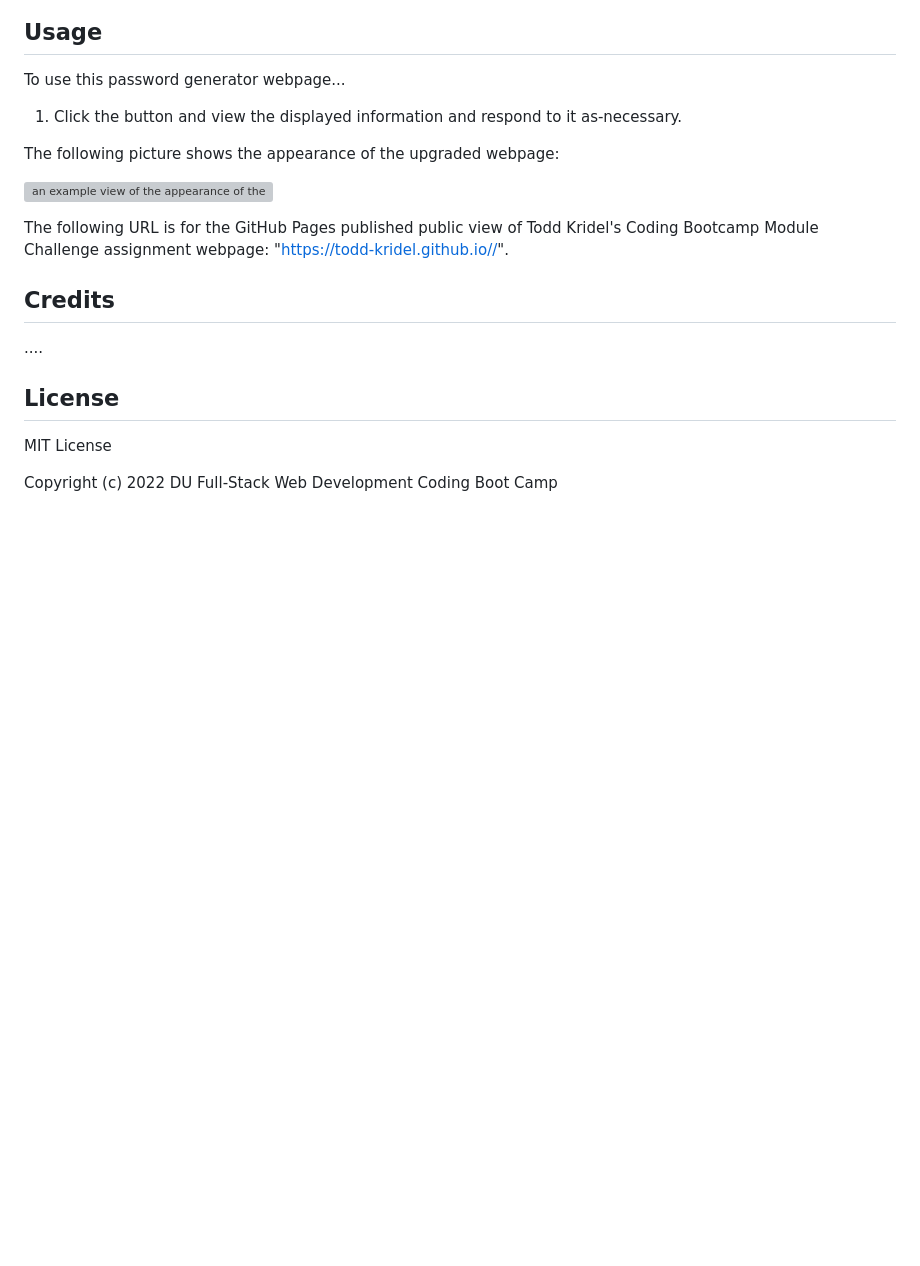
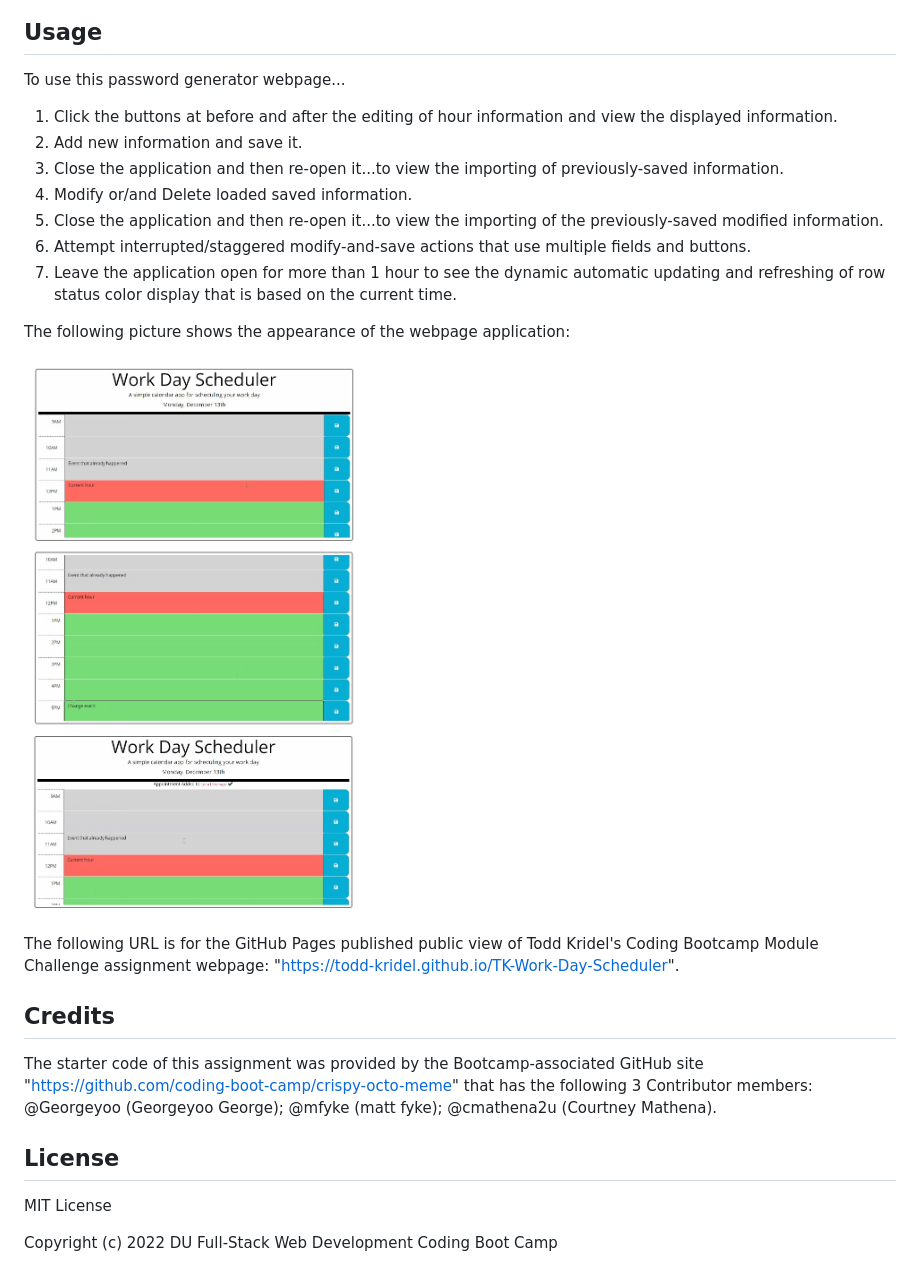
Before and after one commit to Todd-Kridel/TK-Work-Day-Scheduler, a Markdown page: README.md, the part around the change printed below. Rendered like a GitHub page; pictures changed too: assets/images/Module_5_Mockup.jpg (added); blank space fills up the shorter version; grey boxes are pictures that could not be loaded.

Commit message:
feature/more-in-README

```diff
--- a/README.md
+++ b/README.md
@@ -28,17 +42,23 @@ Make sure that you have a GitHub membership and account to be able to view the r
 
 To use this password generator webpage...
 
-1. Click the button and view the displayed information and respond to it as-necessary.
+1. Click the buttons at before and after the editing of hour information and view the displayed information.
+2. Add new information and save it.
+3. Close the application and then re-open it...to view the importing of previously-saved information.
+4. Modify or/and Delete loaded saved information.
+5. Close the application and then re-open it...to view the importing of the previously-saved modified information.
+6. Attempt interrupted/staggered modify-and-save actions that use multiple fields and buttons.
+7. Leave the application open for more than 1 hour to see the dynamic automatic updating and refreshing of row status color display that is based on the current time.
 
-The following picture shows the appearance of the upgraded webpage:
+The following picture shows the appearance of the webpage application:
 
-![an example view of the appearance of the webpage](assets/images/Mockup.jpg)
+![an example view of the appearance of the webpage](./assets/images/Module_5_Mockup.jpg)
 
-The following URL is for the GitHub Pages published public view of Todd Kridel's Coding Bootcamp Module Challenge assignment webpage: "https://todd-kridel.github.io//".
+The following URL is for the GitHub Pages published public view of Todd Kridel's Coding Bootcamp Module Challenge assignment webpage: "https://todd-kridel.github.io/TK-Work-Day-Scheduler".
 
 ## Credits
 
-....
+The starter code of this assignment was provided by the Bootcamp-associated GitHub site "https://github.com/coding-boot-camp/crispy-octo-meme" that has the following 3 Contributor members: @Georgeyoo (Georgeyoo George); @mfyke (matt fyke); @cmathena2u (Courtney Mathena).
 
 ## License
 
```
Also changed, not shown: other parts of README.md (+18 -4 lines), 2 other files.
